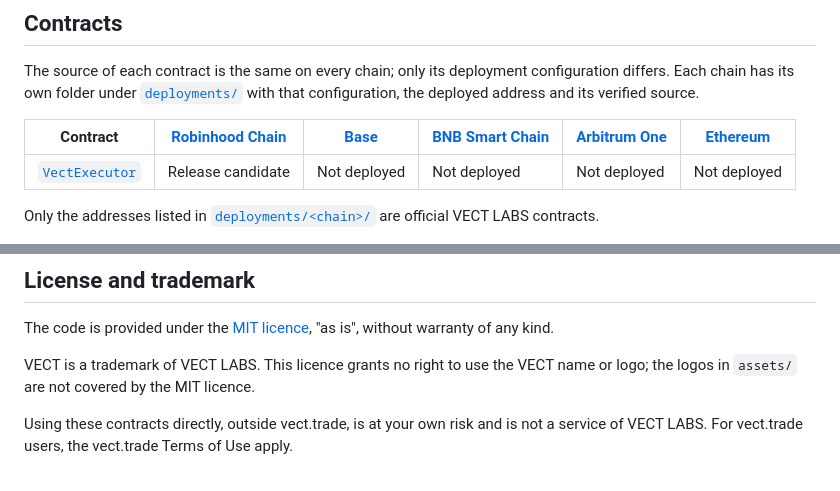
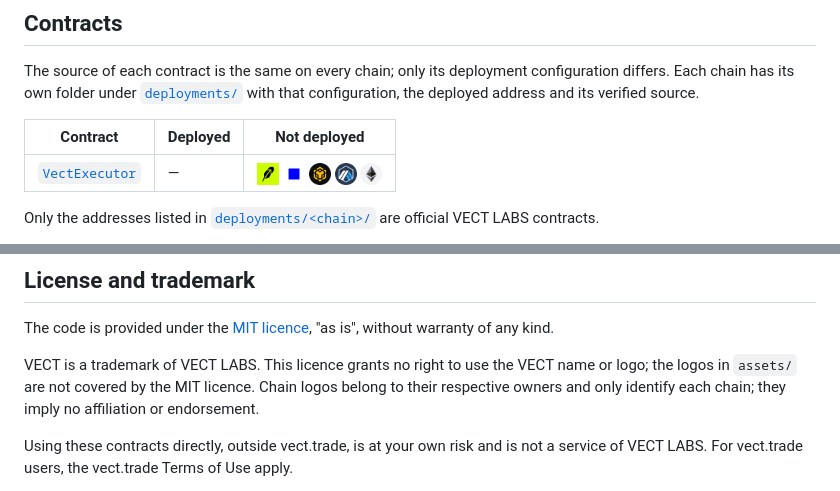
Before and after one commit to vect-labs/vect-contracts, a Markdown page: README.md, 2 parts joined by grey strips. GitHub-like rendering; pictures changed too: assets/chains/arbitrum.png (added), assets/chains/base.png (added), assets/chains/bnb.png (added).

Commit message:
README: compact Deployed / Not deployed table with chain logos

```diff
--- a/README.md
+++ b/README.md
@@ -9,9 +9,9 @@
 
 The source of each contract is the same on every chain; only its deployment configuration differs. Each chain has its own folder under [`deployments/`](deployments/) with that configuration, the deployed address and its verified source.
 
-| Contract | [Robinhood Chain](deployments/robinhood/) | [Base](deployments/base/) | [BNB Smart Chain](deployments/bnb/) | [Arbitrum One](deployments/arbitrum/) | [Ethereum](deployments/ethereum/) |
-|---|---|---|---|---|---|
-| [`VectExecutor`](exec01/) | Release candidate | Not deployed | Not deployed | Not deployed | Not deployed |
+| Contract | Deployed | Not deployed |
+|---|---|---|
+| [`VectExecutor`](exec01/) | — | <a href="deployments/robinhood/"><img src="assets/chains/robinhood.jpg" width="22" height="22" alt="Robinhood Chain" title="Robinhood Chain (release candidate)"></a> <a href="deployments/base/"><img src="assets/chains/base.png" width="22" height="22" alt="Base" title="Base"></a> <a href="deployments/bnb/"><img src="assets/chains/bnb.png" width="22" height="22" alt="BNB Smart Chain" title="BNB Smart Chain"></a> <a href="deployments/arbitrum/"><img src="assets/chains/arbitrum.png" width="22" height="22" alt="Arbitrum One" title="Arbitrum One"></a> <a href="deployments/ethereum/"><img src="assets/chains/ethereum.png" width="22" height="22" alt="Ethereum" title="Ethereum"></a> |
 
 Only the addresses listed in [`deployments/<chain>/`](deployments/) are official VECT LABS contracts.
 
@@ -39,7 +39,7 @@ forge test
 
 The code is provided under the [MIT licence](LICENSE), "as is", without warranty of any kind.
 
-VECT is a trademark of VECT LABS. This licence grants no right to use the VECT name or logo; the logos in `assets/` are not covered by the MIT licence.
+VECT is a trademark of VECT LABS. This licence grants no right to use the VECT name or logo; the logos in `assets/` are not covered by the MIT licence. Chain logos belong to their respective owners and only identify each chain; they imply no affiliation or endorsement.
 
 Using these contracts directly, outside vect.trade, is at your own risk and is not a service of VECT LABS. For vect.trade users, the vect.trade Terms of Use apply.
 
```
